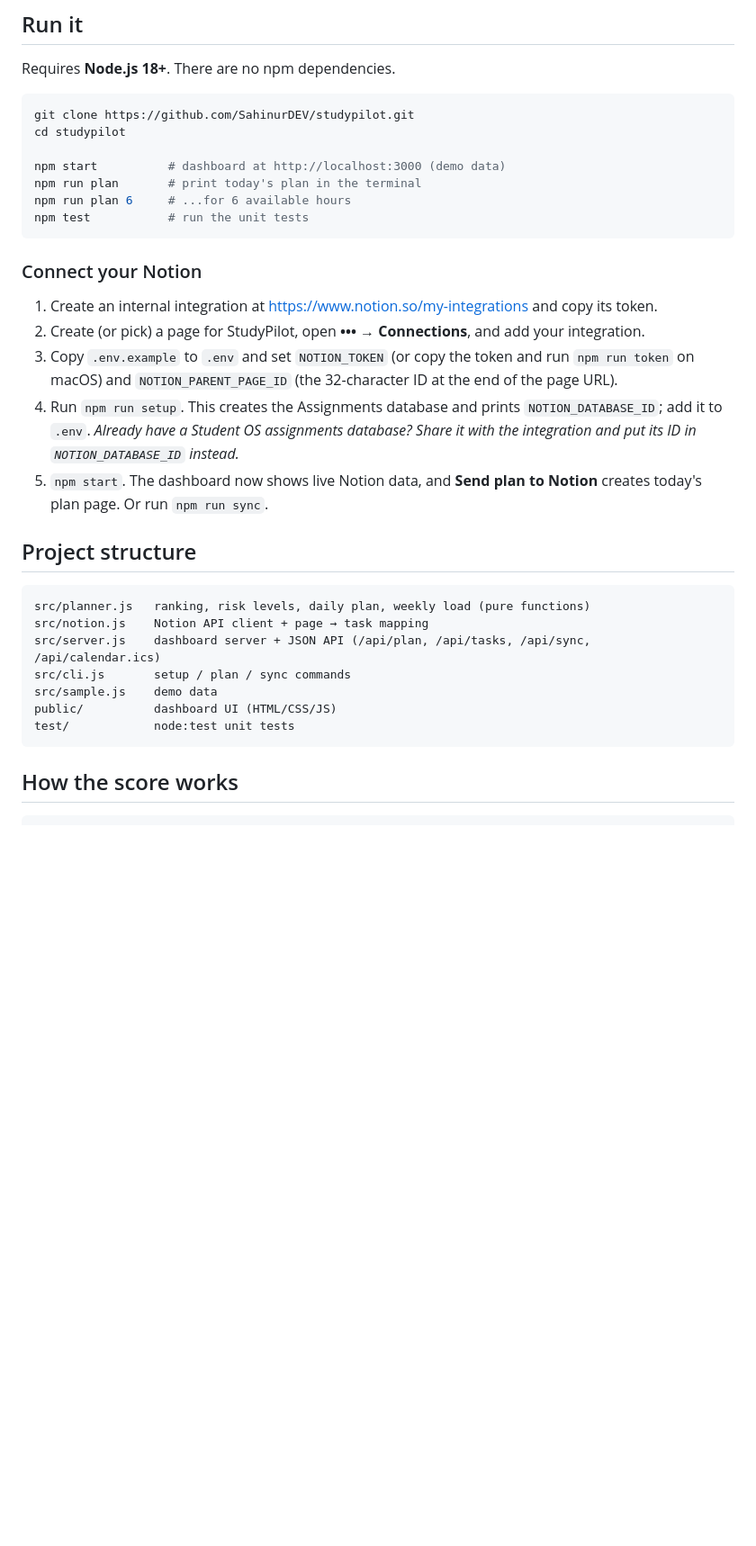
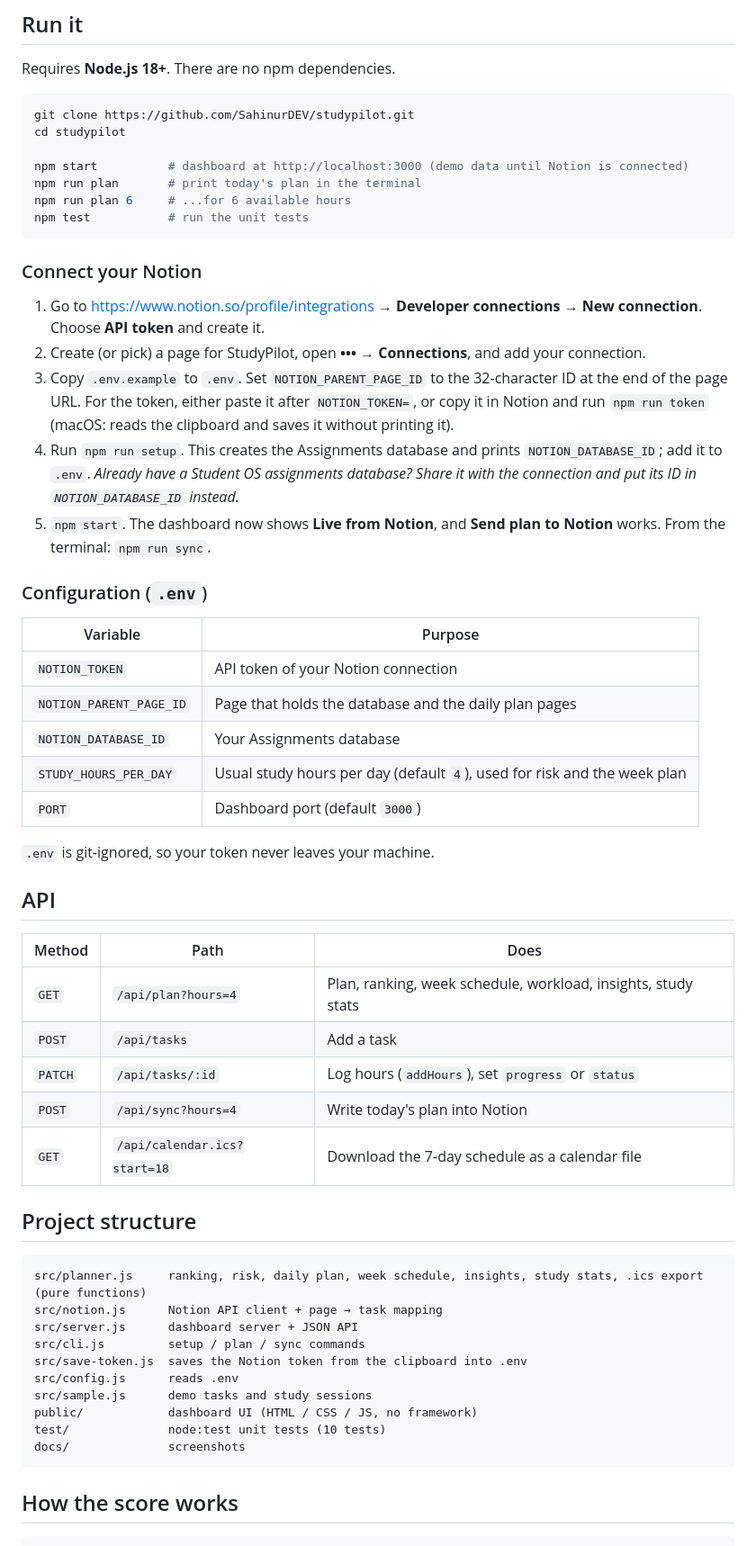
Before and after one commit to SahinurDEV/studypilot, a Markdown page: README.md, the part around one of its changes. Shown at 90% size. Drawn GitHub-style; blank space fills up the shorter version.

````diff
--- a/README.md
+++ b/README.md
@@ -51,7 +73,7 @@ Requires **Node.js 18+**. There are no npm dependencies.
 git clone https://github.com/SahinurDEV/studypilot.git
 cd studypilot
 
-npm start          # dashboard at http://localhost:3000 (demo data)
+npm start          # dashboard at http://localhost:3000 (demo data until Notion is connected)
 npm run plan       # print today's plan in the terminal
 npm run plan 6     # ...for 6 available hours
 npm test           # run the unit tests
@@ -59,23 +81,48 @@ npm test           # run the unit tests
 
 ### Connect your Notion
 
-1. Create an internal integration at <https://www.notion.so/my-integrations> and copy its token.
-2. Create (or pick) a page for StudyPilot, open **••• → Connections**, and add your integration.
-3. Copy `.env.example` to `.env` and set `NOTION_TOKEN` (or copy the token and run `npm run token` on macOS) and `NOTION_PARENT_PAGE_ID` (the 32-character ID at the end of the page URL).
+1. Go to <https://www.notion.so/profile/integrations> → **Developer connections** → **New connection**. Choose **API token** and create it.
+2. Create (or pick) a page for StudyPilot, open **••• → Connections**, and add your connection.
+3. Copy `.env.example` to `.env`. Set `NOTION_PARENT_PAGE_ID` to the 32-character ID at the end of the page URL. For the token, either paste it after `NOTION_TOKEN=`, or copy it in Notion and run `npm run token` (macOS: reads the clipboard and saves it without printing it).
 4. Run `npm run setup`. This creates the Assignments database and prints `NOTION_DATABASE_ID`; add it to `.env`.
-   *Already have a Student OS assignments database? Share it with the integration and put its ID in `NOTION_DATABASE_ID` instead.*
-5. `npm start`. The dashboard now shows live Notion data, and **Send plan to Notion** creates today's plan page. Or run `npm run sync`.
+   *Already have a Student OS assignments database? Share it with the connection and put its ID in `NOTION_DATABASE_ID` instead.*
+5. `npm start`. The dashboard now shows **Live from Notion**, and **Send plan to Notion** works. From the terminal: `npm run sync`.
+
+### Configuration (`.env`)
+
+| Variable | Purpose |
+|---|---|
+| `NOTION_TOKEN` | API token of your Notion connection |
+| `NOTION_PARENT_PAGE_ID` | Page that holds the database and the daily plan pages |
+| `NOTION_DATABASE_ID` | Your Assignments database |
+| `STUDY_HOURS_PER_DAY` | Usual study hours per day (default `4`), used for risk and the week plan |
+| `PORT` | Dashboard port (default `3000`) |
+
+`.env` is git-ignored, so your token never leaves your machine.
+
+## API
+
+| Method | Path | Does |
+|---|---|---|
+| `GET` | `/api/plan?hours=4` | Plan, ranking, week schedule, workload, insights, study stats |
+| `POST` | `/api/tasks` | Add a task |
+| `PATCH` | `/api/tasks/:id` | Log hours (`addHours`), set `progress` or `status` |
+| `POST` | `/api/sync?hours=4` | Write today's plan into Notion |
+| `GET` | `/api/calendar.ics?start=18` | Download the 7-day schedule as a calendar file |
 
 ## Project structure
 
 ```
-src/planner.js   ranking, risk levels, daily plan, weekly load (pure functions)
-src/notion.js    Notion API client + page → task mapping
-src/server.js    dashboard server + JSON API (/api/plan, /api/tasks, /api/sync, /api/calendar.ics)
-src/cli.js       setup / plan / sync commands
-src/sample.js    demo data
-public/          dashboard UI (HTML/CSS/JS)
-test/            node:test unit tests
+src/planner.js     ranking, risk, daily plan, week schedule, insights, study stats, .ics export (pure functions)
+src/notion.js      Notion API client + page → task mapping
+src/server.js      dashboard server + JSON API
+src/cli.js         setup / plan / sync commands
+src/save-token.js  saves the Notion token from the clipboard into .env
+src/config.js      reads .env
+src/sample.js      demo tasks and study sessions
+public/            dashboard UI (HTML / CSS / JS, no framework)
+test/              node:test unit tests (10 tests)
+docs/              screenshots
 ```
 
 ## How the score works
````
Also changed, not shown: other parts of README.md (+38 -14 lines), docs/dashboard.jpg (added), docs/week-plan.jpg (added).
